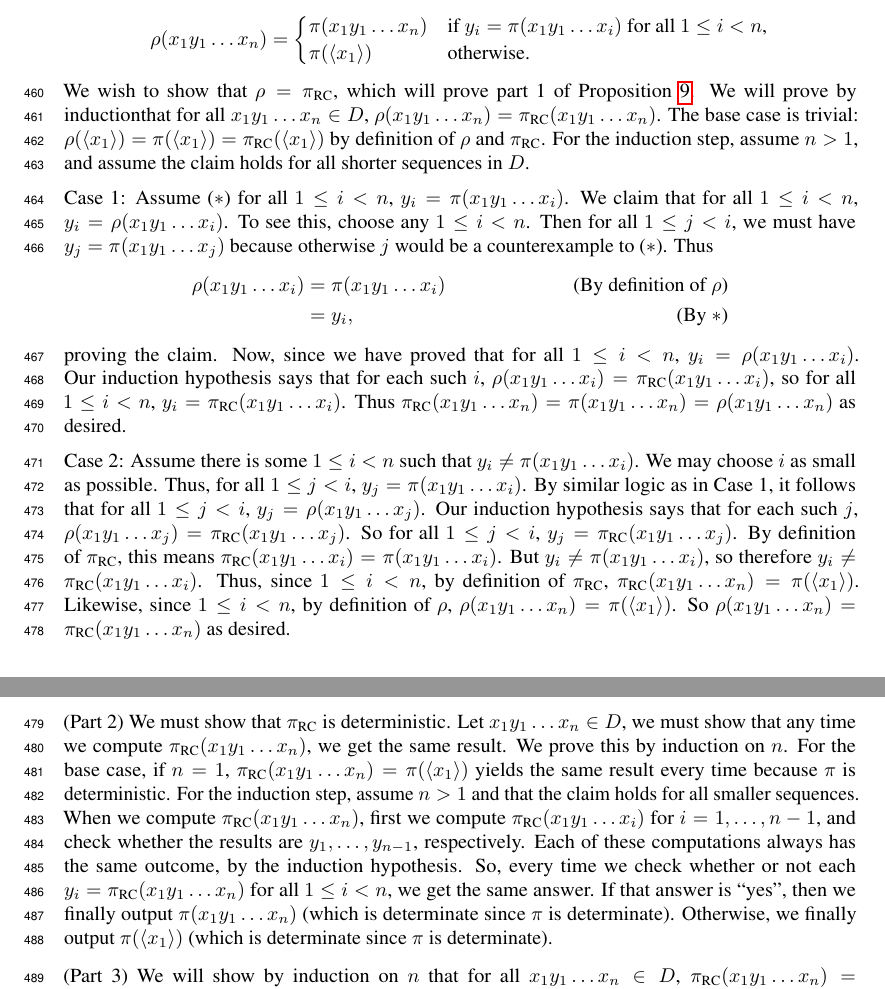
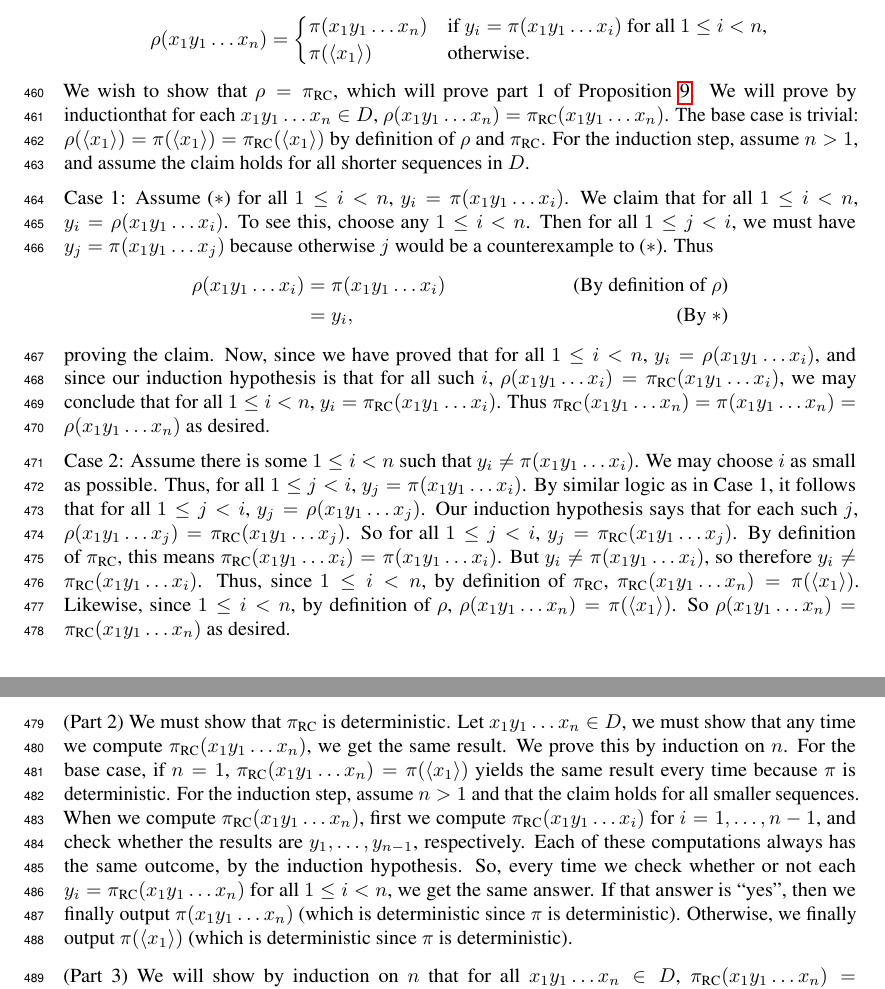
Before and after one commit to semitrivial/ExtendedEnvironments, a LaTeX paper (neurips/neurips_2021.tex): two parts of pages 12 and 13 of 13, joined at a grey line, cut so that both start at the same text. Compiled offline with pdfLaTeX.

Commit message:
Proof reading

```diff
--- a/neurips/neurips_2021.tex
+++ b/neurips/neurips_2021.tex
@@ -924,7 +924,7 @@ As promised, we will now prove Proposition \ref{transformationproposition}.
   \]
   We wish to show that $\rho=\pi_{\RC}$, which will prove part 1 of
   Proposition \ref{transformationproposition}.
-  We will prove by inductionthat for all $x_1y_1\ldots x_n\in D$,
+  We will prove by inductionthat for each $x_1y_1\ldots x_n\in D$,
   $\rho(x_1y_1\ldots x_n)=\pi_{\RC}(x_1y_1\ldots x_n)$.
   The base case is trivial:
   $\rho(\langle x_1\rangle)=\pi(\langle x_1\rangle)=\pi_{\RC}(\langle x_1\rangle)$
@@ -942,9 +942,10 @@ As promised, we will now prove Proposition \ref{transformationproposition}.
     &= y_i, &\mbox{(By $*$)}
   \end{align*}
   proving the claim. Now, since we have proved that for all $1\leq i<n$,
-  $y_i=\rho(x_1y_1\ldots x_i)$. Our induction hypothesis says that for each such $i$,
+  $y_i=\rho(x_1y_1\ldots x_i)$, and since our induction hypothesis is that for
+  all such $i$,
   $\rho(x_1y_1\ldots x_i)=\pi_{\RC}(x_1y_1\ldots x_i)$,
-  so for all $1\leq i<n$, $y_i=\pi_{\RC}(x_1y_1\ldots x_i)$.
+  we may conclude that for all $1\leq i<n$, $y_i=\pi_{\RC}(x_1y_1\ldots x_i)$.
   Thus $\pi_{\RC}(x_1y_1\ldots x_n)=\pi(x_1y_1\ldots x_n)=\rho(x_1y_1\ldots x_n)$
   as desired.
 
@@ -984,8 +985,8 @@ As promised, we will now prove Proposition \ref{transformationproposition}.
   So, every time we check whether or not each $y_i=\pi_{\RC}(x_1y_1\ldots x_n)$ for
   all $1\leq i<n$, we get the same answer.
   If that answer is ``yes'', then we finally output $\pi(x_1y_1\ldots x_n)$ (which is
-  determinate since $\pi$ is determinate). Otherwise, we finally output
-  $\pi(\langle x_1\rangle)$ (which is determinate since $\pi$ is determinate).
+  deterministic since $\pi$ is deterministic). Otherwise, we finally output
+  $\pi(\langle x_1\rangle)$ (which is deterministic since $\pi$ is deterministic).
 
   \item
   (Part 3)
```
